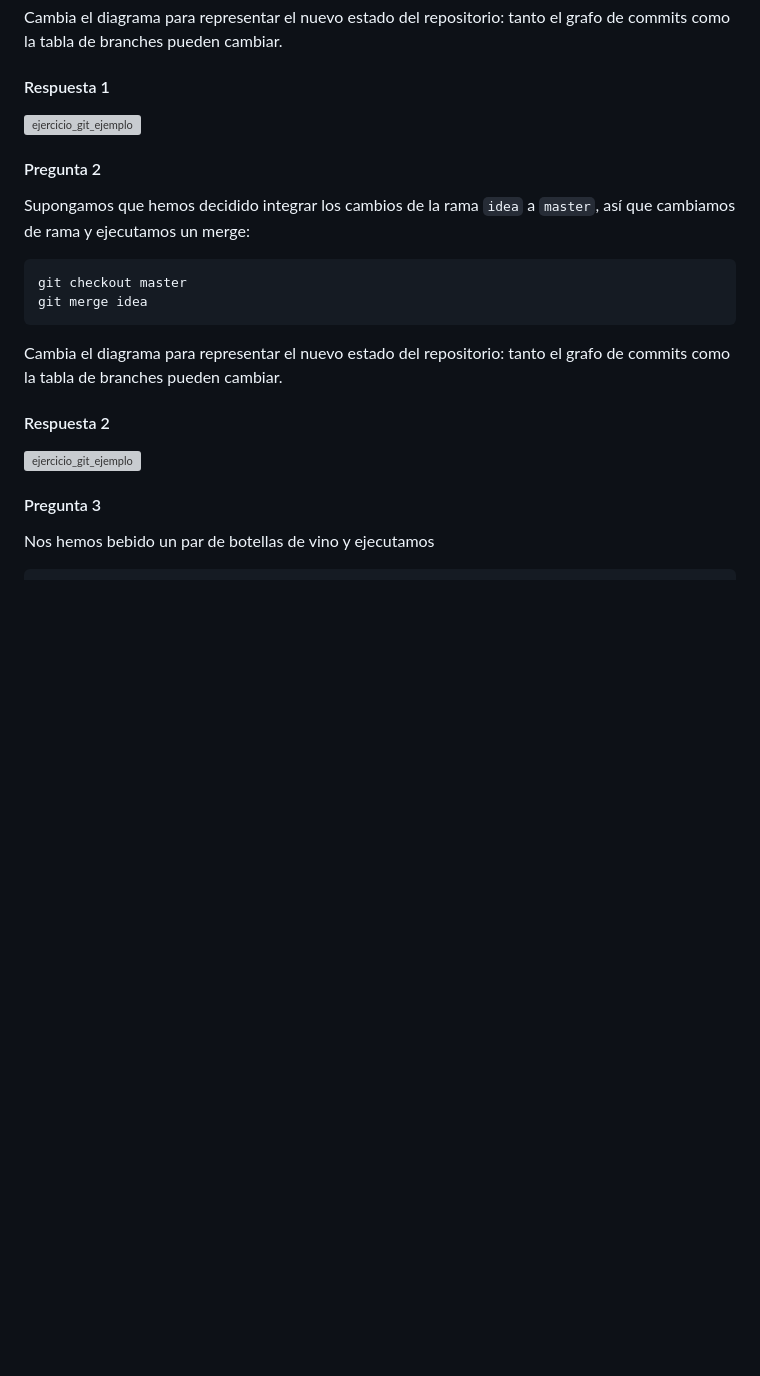
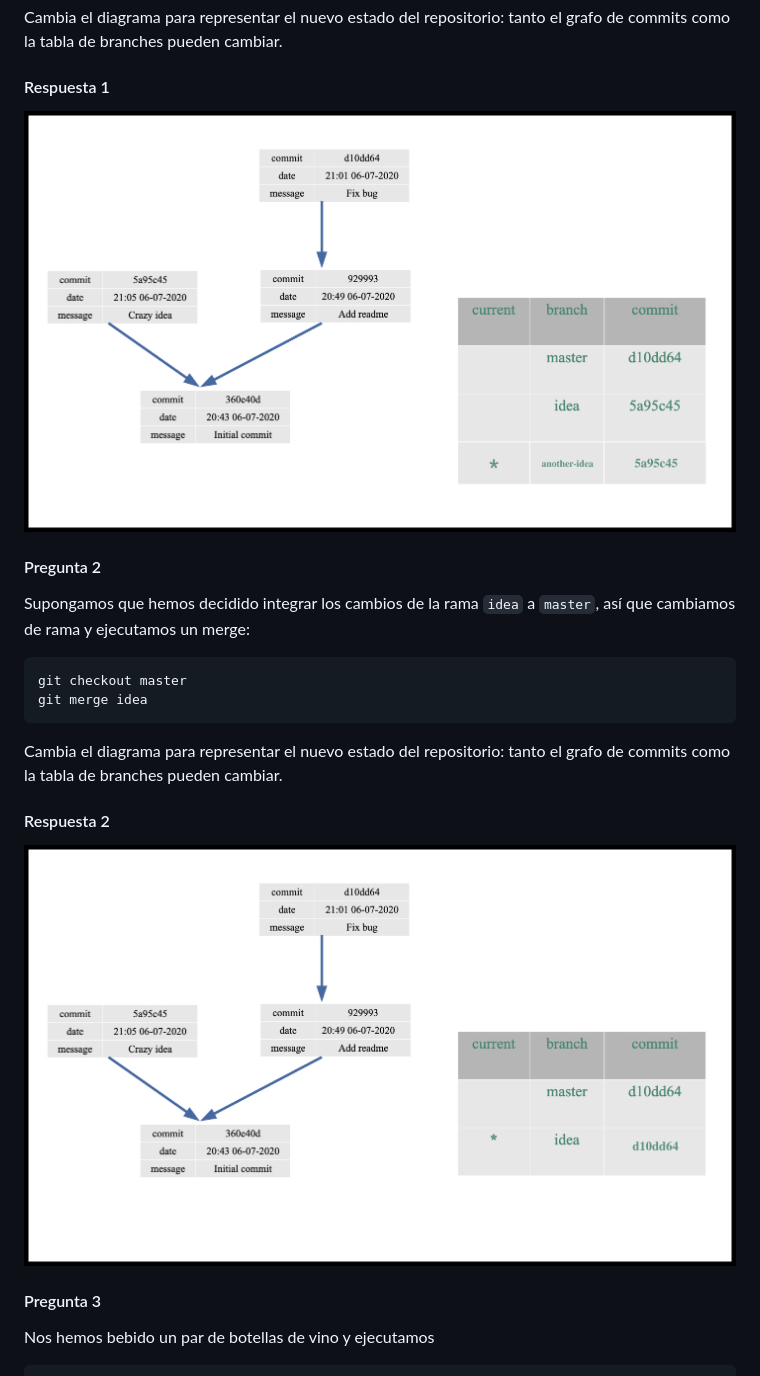
Before and after one commit to miguelsimon/ejercicios, a Markdown page: conceptos_git/README.md, the part around the change printed below. GitHub-like rendering; pictures changed too: conceptos_git/media/respuesta-01.jpg (added), conceptos_git/media/respuesta-02.jpg (added); blank space fills up the shorter version; grey boxes are pictures that could not be loaded.

Commit message:
cambio a jpg

```diff
--- a/conceptos_git/README.md
+++ b/conceptos_git/README.md
@@ -53,7 +53,7 @@ git checkout another-idea
 Cambia el diagrama para representar el nuevo estado del repositorio: tanto el grafo de commits como la tabla de branches pueden cambiar.
 
 #### Respuesta 1
-![ejercicio_git_ejemplo](media/respuesta-01.svg)
+![ejercicio_git_ejemplo](media/respuesta-01.jpg)
 
 #### Pregunta 2
 
@@ -67,7 +67,7 @@ git merge idea
 Cambia el diagrama para representar el nuevo estado del repositorio: tanto el grafo de commits como la tabla de branches pueden cambiar.
 
 #### Respuesta 2
-![ejercicio_git_ejemplo](media/respuesta-02.svg)
+![ejercicio_git_ejemplo](media/respuesta-02.jpg)
 
 #### Pregunta 3
 
```
Also changed, not shown: other parts of conceptos_git/README.md (+1 -1 lines), conceptos_git/media/respuesta-03.jpg (added), 3 other files.
